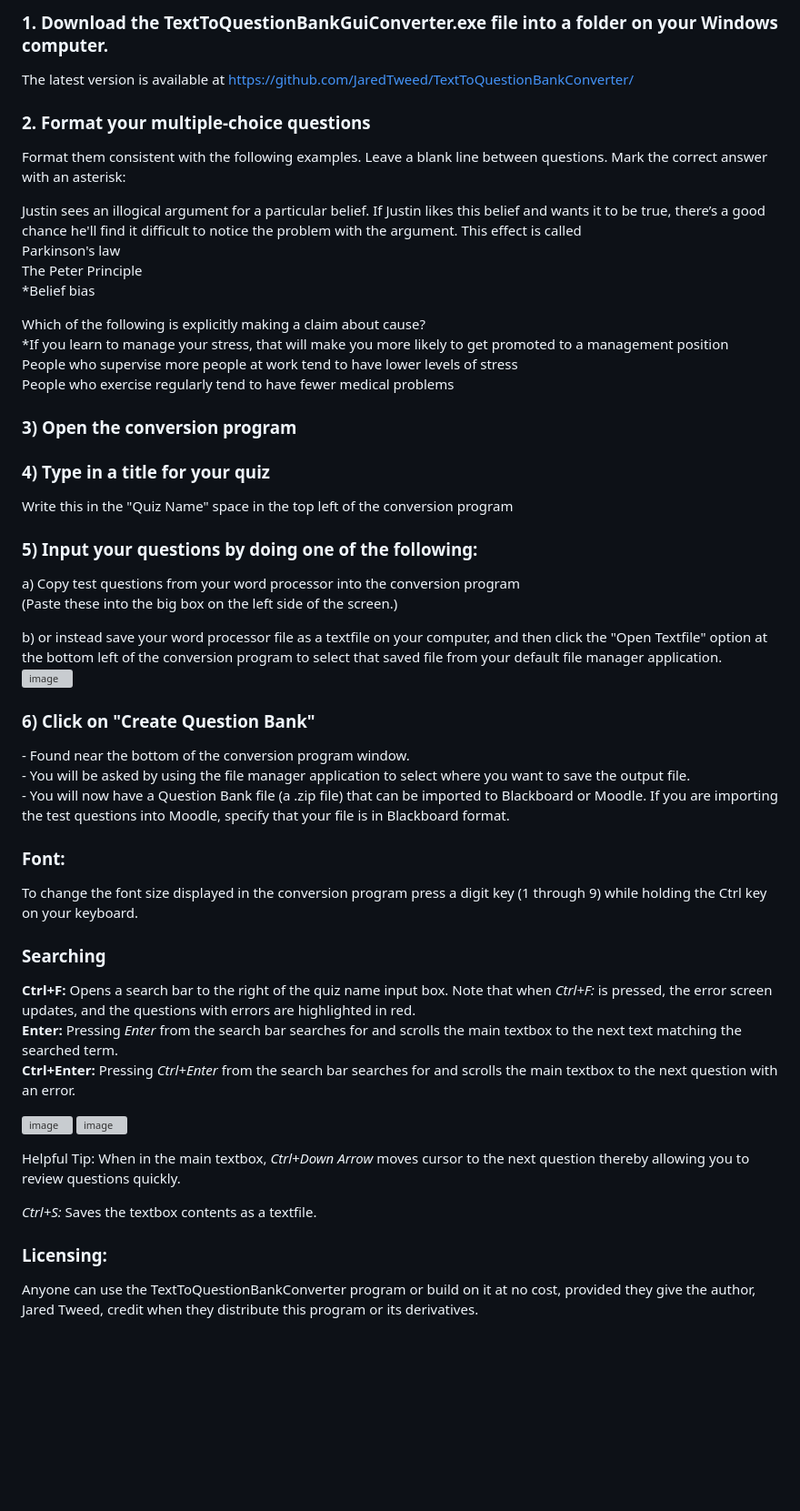
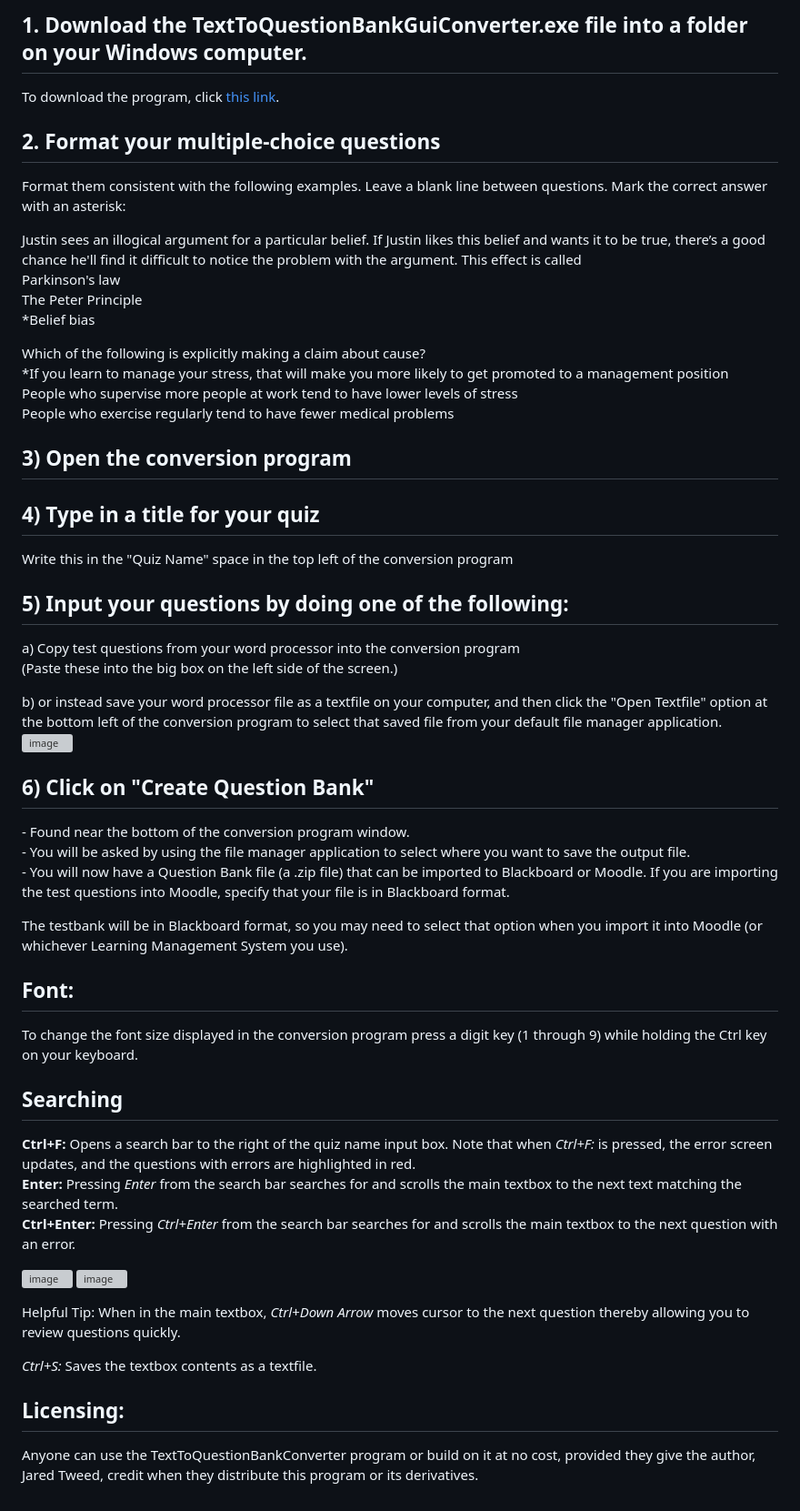
Before and after one commit to JaredTweed/TextToQuestionBankConverter, a Markdown page: README.md, the part around one of its changes. Shown at 91% size. GitHub-like rendering; blank space fills up the shorter version; grey boxes are pictures that could not be loaded.

Commit message:
made README more clear for new users

```diff
--- a/README.md
+++ b/README.md
@@ -5,8 +10,9 @@
 
-### 1. Download the TextToQuestionBankGuiConverter.exe file into a folder on your Windows computer.
-The latest version is available at [https://github.com/JaredTweed/TextToQuestionBankConverter/](https://github.com/JaredTweed/TextToQuestionBankConverter/)
+## 1. Download the TextToQuestionBankGuiConverter.exe file into a folder on your Windows computer.
 
-### 2. Format your multiple-choice questions
+To download the program, click [this link](https://raw.githubusercontent.com/JaredTweed/TextToQuestionBankConverter/main/TextToQuestionBankGuiConverter.exe).
+
+## 2. Format your multiple-choice questions
 Format them consistent with the following examples. Leave a blank line between questions. Mark the correct answer with an asterisk:
 
 Justin sees an illogical argument for a particular belief. If Justin likes this belief and wants it to be true, there’s a good chance he'll find it difficult to notice the problem with the argument. This effect is called
@@ -19,27 +25,29 @@ Which of the following is explicitly making a claim about cause?
 People who supervise more people at work tend to have lower levels of stress
 People who exercise regularly tend to have fewer medical problems
 
-### 3) Open the conversion program
+## 3) Open the conversion program
 
-### 4) Type in a title for your quiz
+## 4) Type in a title for your quiz
 Write this in the "Quiz Name" space in the top left of the conversion program
 
-### 5) Input your questions by doing one of the following:
+## 5) Input your questions by doing one of the following:
 a) Copy test questions from your word processor into the conversion program
 (Paste these into the big box on the left side of the screen.)
 
 b) or instead save your word processor file as a textfile on your computer, and then click the "Open Textfile" option at the bottom left of the conversion program to select that saved file from your default file manager application.
 ![image](https://user-images.githubusercontent.com/59375645/222649652-495ab0c6-50dc-4471-a354-186b22ba65fc.png)
 
-### 6) Click on "Create Question Bank"
+## 6) Click on "Create Question Bank"
 \- Found near the bottom of the conversion program window.
 \- You will be asked by using the file manager application to select where you want to save the output file.
 \- You will now have a Question Bank file (a .zip file) that can be imported to Blackboard or Moodle. If you are importing the test questions into Moodle, specify that your file is in Blackboard format.
 
-### Font:
+The testbank will be in Blackboard format, so you may need to select that option when you import it into Moodle (or whichever Learning Management System you use).
+
+## Font:
 To change the font size displayed in the conversion program press a digit key (1 through 9) while holding the Ctrl key on your keyboard.
 
-### Searching
+## Searching
 **Ctrl+F:** Opens a search bar to the right of the quiz name input box. Note that when *Ctrl+F:* is pressed, the error screen updates, and the questions with errors are highlighted in red.
 **Enter:** Pressing *Enter* from the search bar searches for and scrolls the main textbox to the next text matching the searched term.
 **Ctrl+Enter:** Pressing *Ctrl+Enter* from the search bar searches for and scrolls the main textbox to the next question with an error.
@@ -51,5 +59,5 @@ Helpful Tip: When in the main textbox, *Ctrl+Down Arrow* moves cursor to the nex
 
 *Ctrl+S:* Saves the textbox contents as a textfile.
 
-### Licensing:
+## Licensing:
 Anyone can use the TextToQuestionBankConverter program or build on it at no cost, provided they give the author, Jared Tweed, credit when they distribute this program or its derivatives.
```
Also changed, not shown: other parts of README.md (+6 -1 lines).
